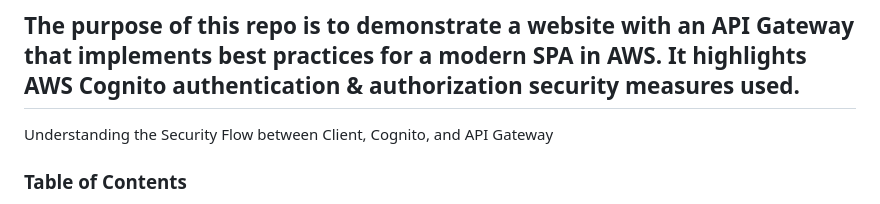
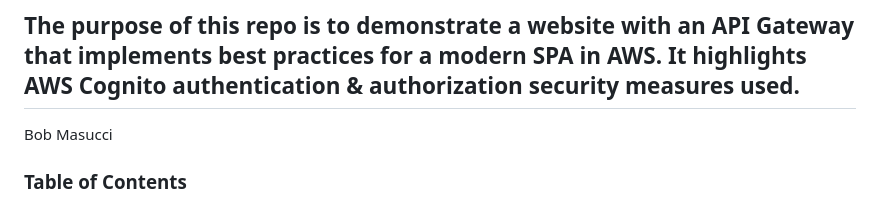
Before and after one commit to rmasucci/AWS-API, a Markdown page: README.md, the part around the change. GitHub-like rendering.

```diff
--- a/README.md
+++ b/README.md
@@ -2,7 +2,7 @@
 # Demonstration for using a Secure Serverless Web Application.
 
 ## The purpose of this repo is to demonstrate a website with an API Gateway that implements best practices for a modern SPA in AWS.  It highlights AWS Cognito authentication & authorization security measures used.
-Understanding the Security Flow between Client, Cognito, and API Gateway
+Bob Masucci
 
 ### Table of Contents
 1. [Overview](#overview)
```
